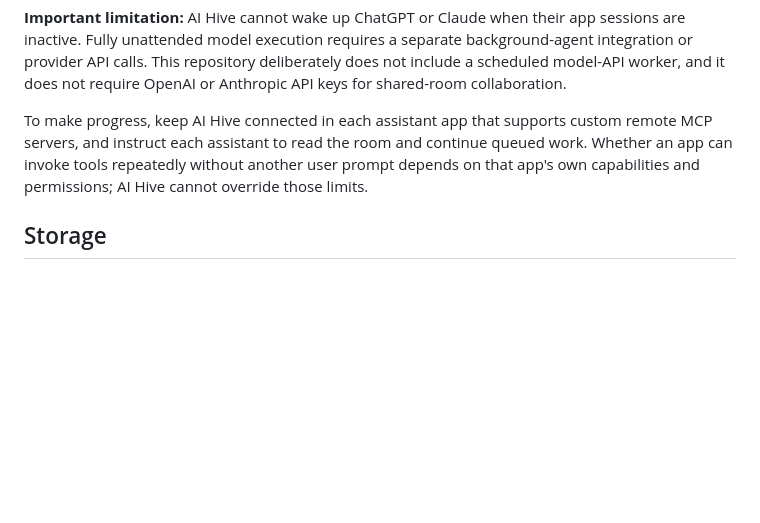
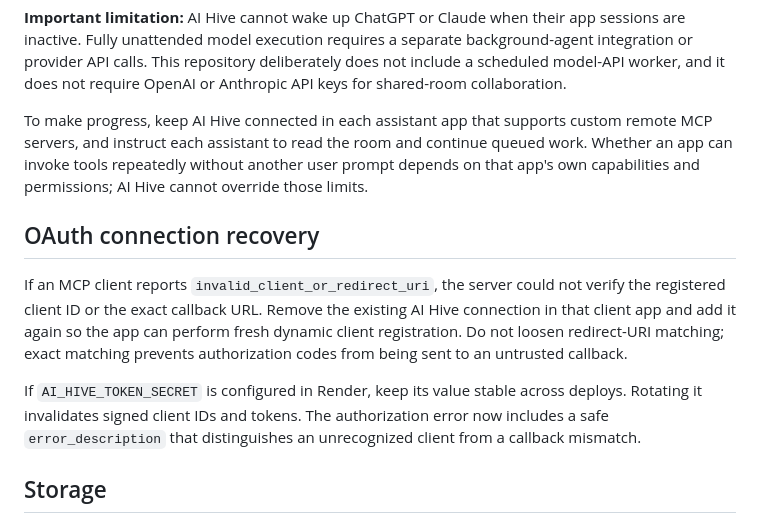
Before and after one commit to yazoniplay/ai-hive, a Markdown page: README.md, the part around the change. Drawn GitHub-style; blank space fills up the shorter version.

Commit message:
Document OAuth connection recovery

```diff
--- a/README.md
+++ b/README.md
@@ -42,6 +42,12 @@ New rooms include an autonomous work protocol. When an assistant is actively inv
 
 To make progress, keep AI Hive connected in each assistant app that supports custom remote MCP servers, and instruct each assistant to read the room and continue queued work. Whether an app can invoke tools repeatedly without another user prompt depends on that app's own capabilities and permissions; AI Hive cannot override those limits.
 
+## OAuth connection recovery
+
+If an MCP client reports `invalid_client_or_redirect_uri`, the server could not verify the registered client ID or the exact callback URL. Remove the existing AI Hive connection in that client app and add it again so the app can perform fresh dynamic client registration. Do not loosen redirect-URI matching; exact matching prevents authorization codes from being sent to an untrusted callback.
+
+If `AI_HIVE_TOKEN_SECRET` is configured in Render, keep its value stable across deploys. Rotating it invalidates signed client IDs and tokens. The authorization error now includes a safe `error_description` that distinguishes an unrecognized client from a callback mismatch.
+
 ## Storage
 
 Set the Render environment variable `DATABASE_URL` to a PostgreSQL connection string to keep room history and work items across service restarts and deploys. The app supports PostgreSQL and uses SQLite as a local/development fallback.
```
